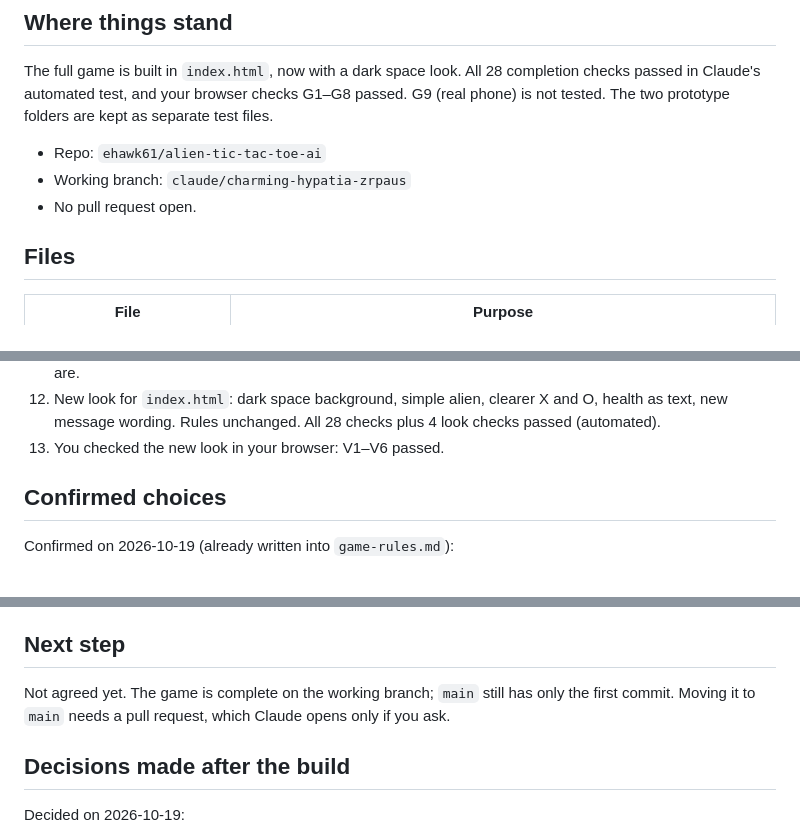
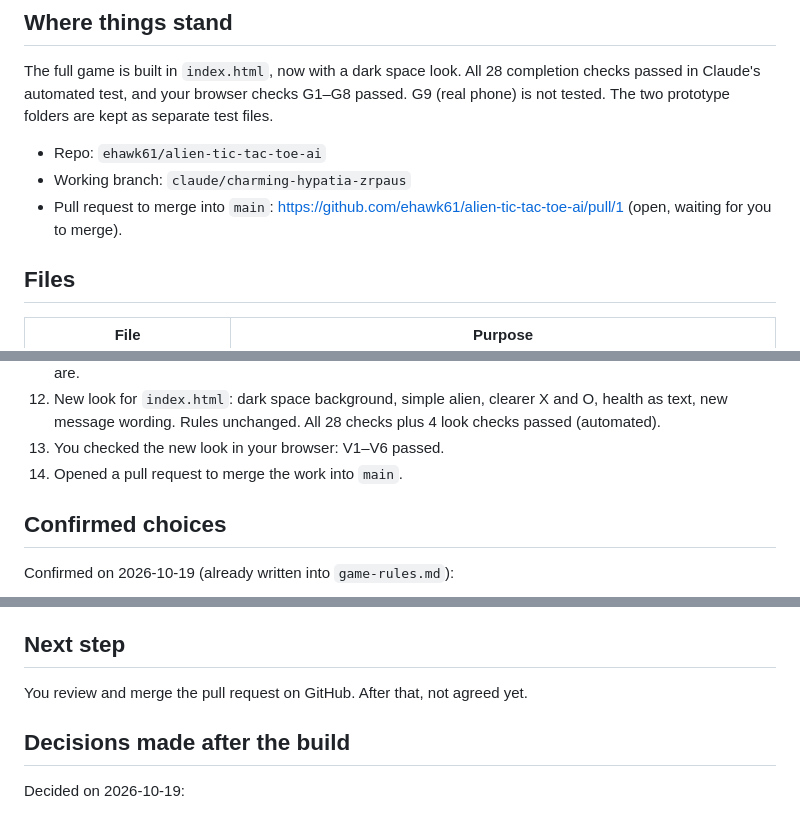
Before and after one commit to ehawk61/alien-tic-tac-toe-ai, a Markdown page: project-state.md, 3 parts joined by grey strips. GitHub-like rendering.

Commit message:
Record open pull request in project state
Co-Authored-By: Claude Opus 5.5 <noreply@anthropic.com>
Claude-Session: https://claude.ai/code/session_019s5pfqJwu1imStY1fqqJga

```diff
--- a/project-state.md
+++ b/project-state.md
@@ -7,7 +7,7 @@ The full game is built in `index.html`, now with a dark space look. All 28 compl
 
 - Repo: `ehawk61/alien-tic-tac-toe-ai`
 - Working branch: `claude/charming-hypatia-zrpaus`
-- No pull request open.
+- Pull request to merge into `main`: https://github.com/ehawk61/alien-tic-tac-toe-ai/pull/1 (open, waiting for you to merge).
 
 ## Files
 | File | Purpose |
@@ -35,6 +35,7 @@ The full game is built in `index.html`, now with a dark space look. All 28 compl
 11. Fixed the wording of check 13. Decided to keep the phone's first screen and the prototype folders as they are.
 12. New look for `index.html`: dark space background, simple alien, clearer X and O, health as text, new message wording. Rules unchanged. All 28 checks plus 4 look checks passed (automated).
 13. You checked the new look in your browser: V1–V6 passed.
+14. Opened a pull request to merge the work into `main`.
 
 ## Confirmed choices
 Confirmed on 2026-10-19 (already written into `game-rules.md`):
@@ -47,7 +48,7 @@ Confirmed on 2026-10-19 (already written into `game-rules.md`):
 - Battle prototype: uses "Restart battle", which restarts one battle only. No board, no X or O. After a battle ends there is nothing to do except restart.
 
 ## Next step
-Not agreed yet. The game is complete on the working branch; `main` still has only the first commit. Moving it to `main` needs a pull request, which Claude opens only if you ask.
+You review and merge the pull request on GitHub. After that, not agreed yet.
 
 ## Decisions made after the build
 Decided on 2026-10-19:
```
